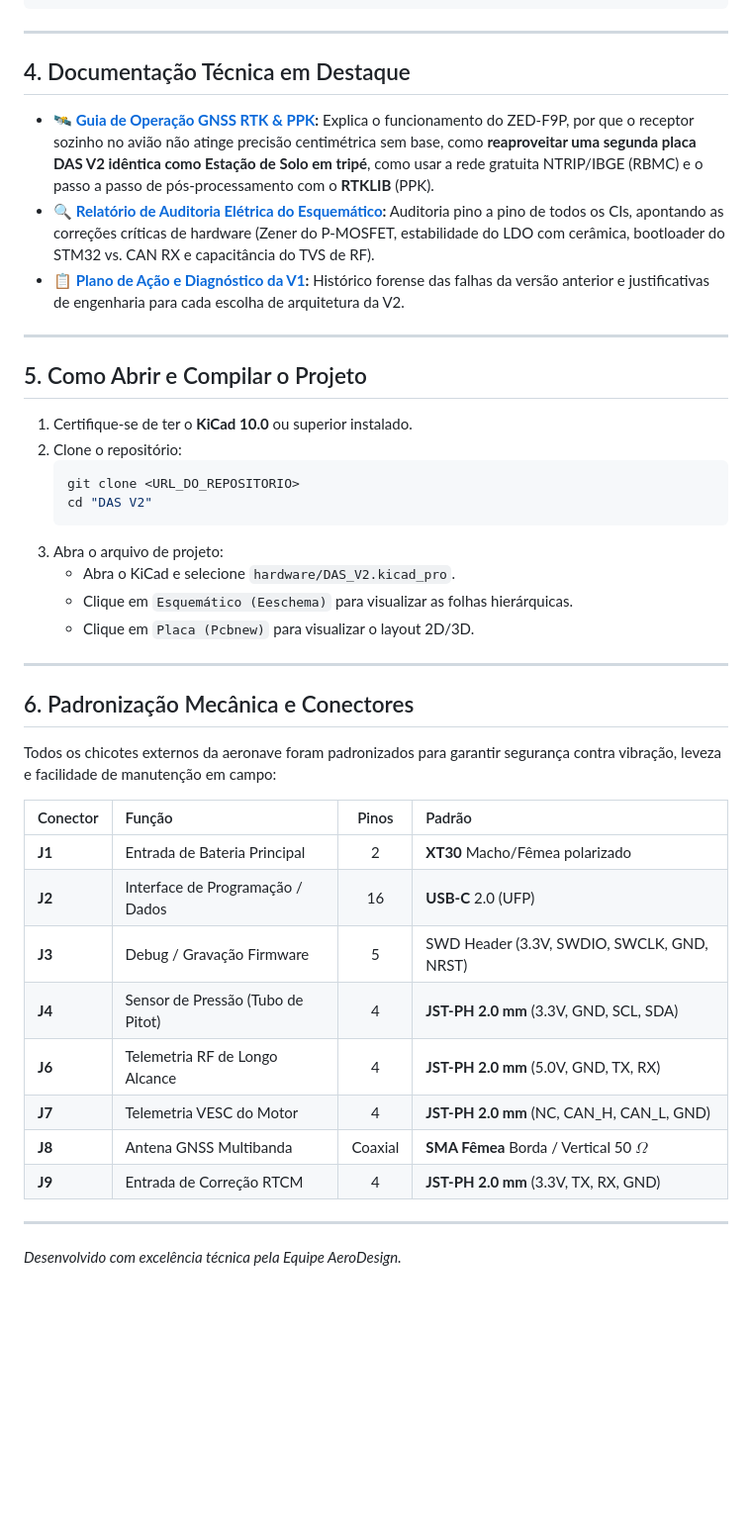
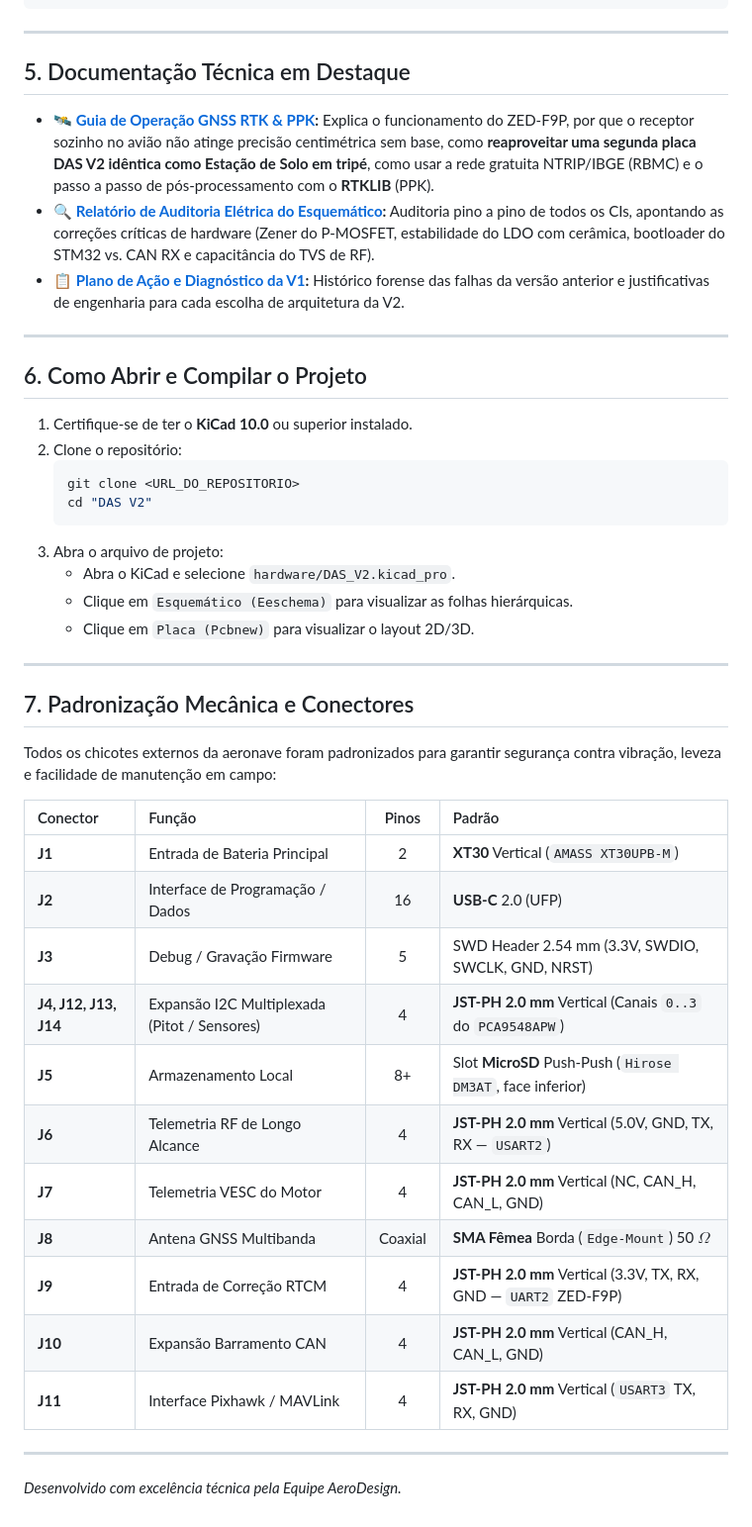
Before and after one commit to gabrielfbdiniz/DAS-Aerodesign, a Markdown page: README.md, the part around one of its changes. Shown at 99% size. Drawn GitHub-style; blank space fills up the shorter version.

```diff
--- a/README.md
+++ b/README.md
@@ -70,7 +88,7 @@ DAS_V2/
 
 ---
 
-## 4. Documentação Técnica em Destaque
+## 5. Documentação Técnica em Destaque
 
 * 🛰️ **[Guia de Operação GNSS RTK & PPK](docs/GUIA_OPERACAO_RTK_PPK.md):**
   Explica o funcionamento do ZED-F9P, por que o receptor sozinho no avião não atinge precisão centimétrica sem base, como **reaproveitar uma segunda placa DAS V2 idêntica como Estação de Solo em tripé**, como usar a rede gratuita NTRIP/IBGE (RBMC) e o passo a passo de pós-processamento com o **RTKLIB** (PPK).
@@ -81,7 +99,7 @@ DAS_V2/
 
 ---
 
-## 5. Como Abrir e Compilar o Projeto
+## 6. Como Abrir e Compilar o Projeto
 
 1. Certifique-se de ter o **KiCad 10.0** ou superior instalado.
 2. Clone o repositório:
@@ -96,20 +114,23 @@ DAS_V2/
 
 ---
 
-## 6. Padronização Mecânica e Conectores
+## 7. Padronização Mecânica e Conectores
 
 Todos os chicotes externos da aeronave foram padronizados para garantir segurança contra vibração, leveza e facilidade de manutenção em campo:
 
 | Conector | Função | Pinos | Padrão |
 | :--- | :--- | :---: | :--- |
-| **J1** | Entrada de Bateria Principal | 2 | **XT30** Macho/Fêmea polarizado |
+| **J1** | Entrada de Bateria Principal | 2 | **XT30** Vertical (`AMASS XT30UPB-M`) |
 | **J2** | Interface de Programação / Dados | 16 | **USB-C** 2.0 (UFP) |
-| **J3** | Debug / Gravação Firmware | 5 | SWD Header (3.3V, SWDIO, SWCLK, GND, NRST) |
-| **J4** | Sensor de Pressão (Tubo de Pitot) | 4 | **JST-PH 2.0 mm** (3.3V, GND, SCL, SDA) |
-| **J6** | Telemetria RF de Longo Alcance | 4 | **JST-PH 2.0 mm** (5.0V, GND, TX, RX) |
-| **J7** | Telemetria VESC do Motor | 4 | **JST-PH 2.0 mm** (NC, CAN_H, CAN_L, GND) |
-| **J8** | Antena GNSS Multibanda | Coaxial | **SMA Fêmea** Borda / Vertical 50 $\Omega$ |
-| **J9** | Entrada de Correção RTCM | 4 | **JST-PH 2.0 mm** (3.3V, TX, RX, GND) |
+| **J3** | Debug / Gravação Firmware | 5 | SWD Header 2.54 mm (3.3V, SWDIO, SWCLK, GND, NRST) |
+| **J4, J12, J13, J14** | Expansão I2C Multiplexada (Pitot / Sensores) | 4 | **JST-PH 2.0 mm** Vertical (Canais `0..3` do `PCA9548APW`) |
+| **J5** | Armazenamento Local | 8+ | Slot **MicroSD** Push-Push (`Hirose DM3AT`, face inferior) |
+| **J6** | Telemetria RF de Longo Alcance | 4 | **JST-PH 2.0 mm** Vertical (5.0V, GND, TX, RX — `USART2`) |
+| **J7** | Telemetria VESC do Motor | 4 | **JST-PH 2.0 mm** Vertical (NC, CAN_H, CAN_L, GND) |
+| **J8** | Antena GNSS Multibanda | Coaxial | **SMA Fêmea** Borda (`Edge-Mount`) 50 $\Omega$ |
+| **J9** | Entrada de Correção RTCM | 4 | **JST-PH 2.0 mm** Vertical (3.3V, TX, RX, GND — `UART2` ZED-F9P) |
+| **J10** | Expansão Barramento CAN | 4 | **JST-PH 2.0 mm** Vertical (CAN_H, CAN_L, GND) |
+| **J11** | Interface Pixhawk / MAVLink | 4 | **JST-PH 2.0 mm** Vertical (`USART3` TX, RX, GND) |
 
 ---
 *Desenvolvido com excelência técnica pela Equipe AeroDesign.*
```
Also changed, not shown: other parts of README.md (+30 -12 lines), docs/PLANO_DE_ACAO.md (+46 -41 lines), docs/RELATORIO_AUDITORIA_ESQUEMATICO_DAS_V2.md (+13 -2 lines), docs/images/das_v2_bottom.png (added), docs/images/das_v2_iso.png (added), docs/images/das_v2_top.png (added), 3 other files.
